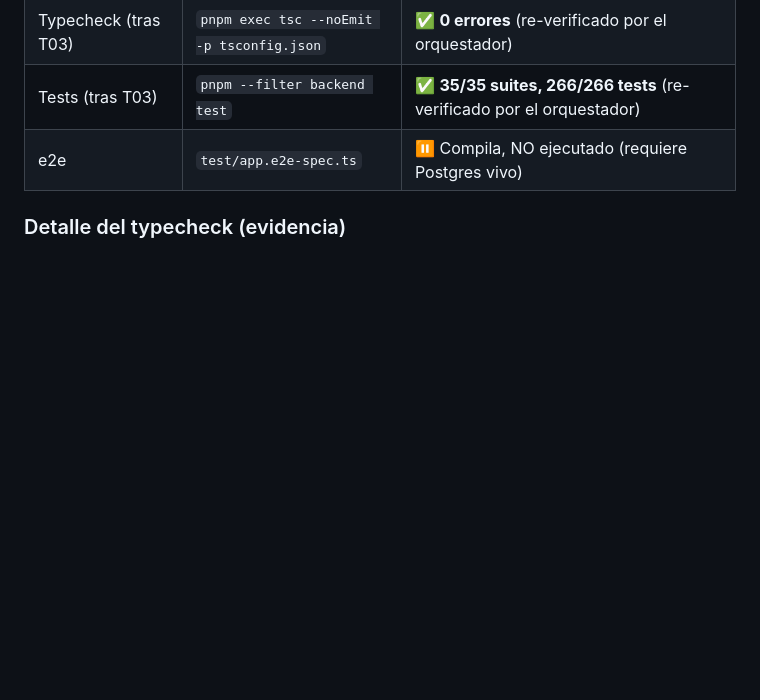
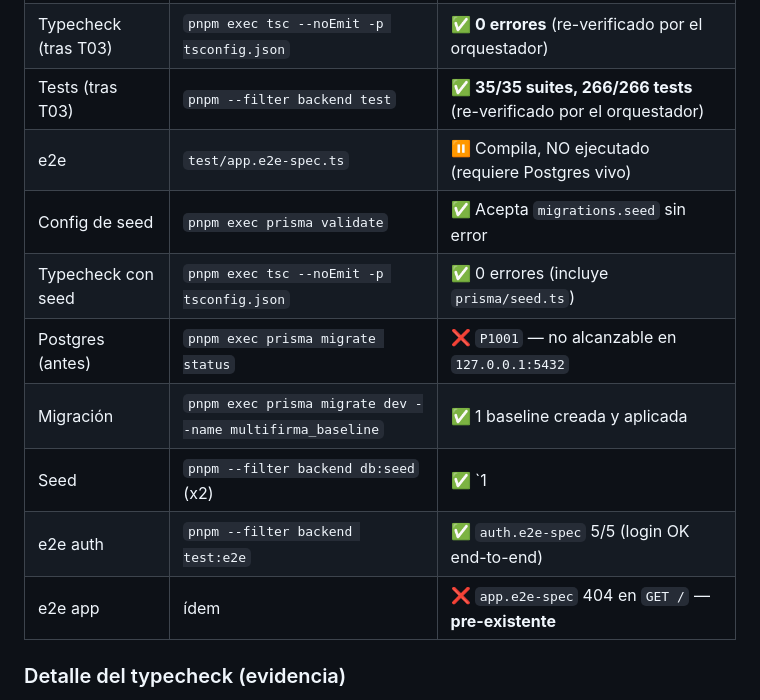
Before and after one commit to RenzoAimaretti/ProyectoFinal2026, a Markdown page: odd/tasks/schema-backend-multifirma.md, the part around one of its changes. GitHub-like rendering; blank space fills up the shorter version.

```diff
--- a/odd/tasks/schema-backend-multifirma.md
+++ b/odd/tasks/schema-backend-multifirma.md
@@ -130,6 +151,13 @@ si supera el presupuesto, se explica el motivo en vez de partir artificialmente.
 | Typecheck (tras T03) | `pnpm exec tsc --noEmit -p tsconfig.json` | ✅ **0 errores** (re-verificado por el orquestador) |
 | Tests (tras T03) | `pnpm --filter backend test` | ✅ **35/35 suites, 266/266 tests** (re-verificado por el orquestador) |
 | e2e | `test/app.e2e-spec.ts` | ⏸️ Compila, NO ejecutado (requiere Postgres vivo) |
+| Config de seed | `pnpm exec prisma validate` | ✅ Acepta `migrations.seed` sin error |
+| Typecheck con seed | `pnpm exec tsc --noEmit -p tsconfig.json` | ✅ 0 errores (incluye `prisma/seed.ts`) |
+| Postgres (antes) | `pnpm exec prisma migrate status` | ❌ `P1001` — no alcanzable en `127.0.0.1:5432` |
+| Migración | `pnpm exec prisma migrate dev --name multifirma_baseline` | ✅ 1 baseline creada y aplicada |
+| Seed | `pnpm --filter backend db:seed` (x2) | ✅ `1|1|1|1` en Tenant/Company/User/UserCompany |
+| e2e auth | `pnpm --filter backend test:e2e` | ✅ `auth.e2e-spec` 5/5 (login OK end-to-end) |
+| e2e app | ídem | ❌ `app.e2e-spec` 404 en `GET /` — **pre-existente** |
 
 ### Detalle del typecheck (evidencia)
 
```
Also changed, not shown: other parts of odd/tasks/schema-backend-multifirma.md (+30 -5 lines).
